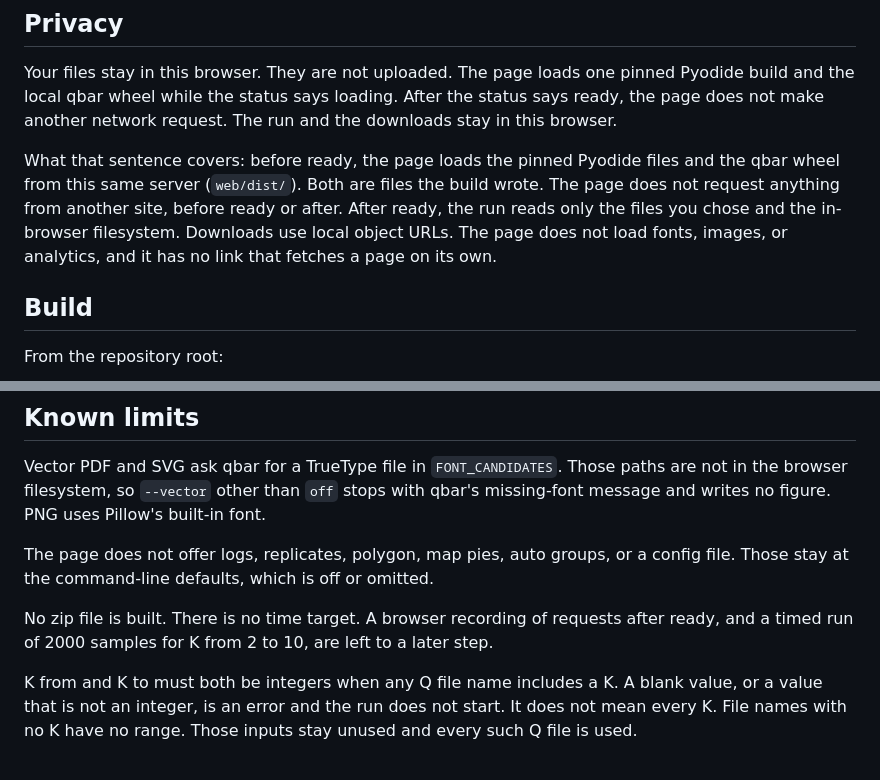
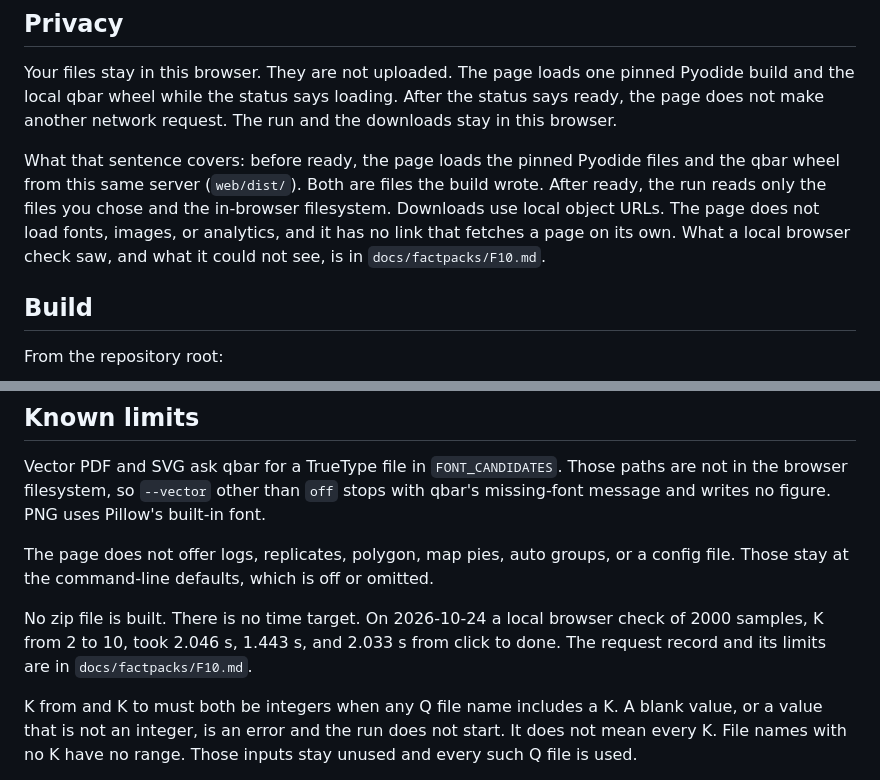
Before and after one commit to Xuzhen-Li/qbar, a Markdown page: docs/web.md, 2 parts joined by grey strips. Rendered like a GitHub page.

```diff
--- a/docs/web.md
+++ b/docs/web.md
@@ -26,7 +26,7 @@ The status line is one of: loading, ready, running, done, error.
 
 Your files stay in this browser. They are not uploaded. The page loads one pinned Pyodide build and the local qbar wheel while the status says loading. After the status says ready, the page does not make another network request. The run and the downloads stay in this browser.
 
-What that sentence covers: before ready, the page loads the pinned Pyodide files and the qbar wheel from this same server (`web/dist/`). Both are files the build wrote. The page does not request anything from another site, before ready or after. After ready, the run reads only the files you chose and the in-browser filesystem. Downloads use local object URLs. The page does not load fonts, images, or analytics, and it has no link that fetches a page on its own.
+What that sentence covers: before ready, the page loads the pinned Pyodide files and the qbar wheel from this same server (`web/dist/`). Both are files the build wrote. After ready, the run reads only the files you chose and the in-browser filesystem. Downloads use local object URLs. The page does not load fonts, images, or analytics, and it has no link that fetches a page on its own. What a local browser check saw, and what it could not see, is in `docs/factpacks/F10.md`.
 
 ## Build
 
@@ -91,7 +91,7 @@ Vector PDF and SVG ask qbar for a TrueType file in `FONT_CANDIDATES`. Those path
 
 The page does not offer logs, replicates, polygon, map pies, auto groups, or a config file. Those stay at the command-line defaults, which is off or omitted.
 
-No zip file is built. There is no time target. A browser recording of requests after ready, and a timed run of 2000 samples for K from 2 to 10, are left to a later step.
+No zip file is built. There is no time target. On 2026-10-24 a local browser check of 2000 samples, K from 2 to 10, took 2.046 s, 1.443 s, and 2.033 s from click to done. The request record and its limits are in `docs/factpacks/F10.md`.
 
 K from and K to must both be integers when any Q file name includes a K. A blank value, or a value that is not an integer, is an error and the run does not start. It does not mean every K. File names with no K have no range. Those inputs stay unused and every such Q file is used.
 
```
Also changed, not shown: CHANGELOG.md (+1 -0 lines), docs/factpacks/F10.md (+21 -3 lines).
